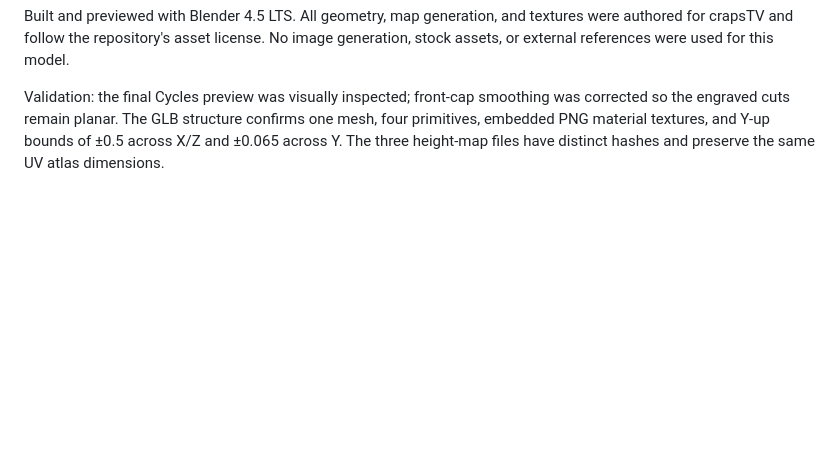
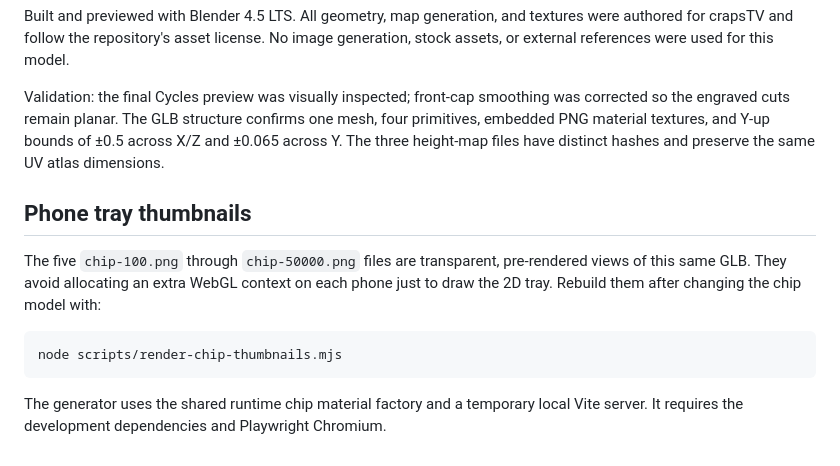
Before and after one commit to tmansmann0/crapsTV, a Markdown page: docs/chips.md, the part around the change. GitHub-like rendering; blank space fills up the shorter version.

````diff
--- a/docs/chips.md
+++ b/docs/chips.md
@@ -47,3 +47,13 @@ blender --background --python scripts/build-chips.py
 Built and previewed with Blender 4.5 LTS. All geometry, map generation, and textures were authored for crapsTV and follow the repository's asset license. No image generation, stock assets, or external references were used for this model.
 
 Validation: the final Cycles preview was visually inspected; front-cap smoothing was corrected so the engraved cuts remain planar. The GLB structure confirms one mesh, four primitives, embedded PNG material textures, and Y-up bounds of ±0.5 across X/Z and ±0.065 across Y. The three height-map files have distinct hashes and preserve the same UV atlas dimensions.
+
+## Phone tray thumbnails
+
+The five `chip-100.png` through `chip-50000.png` files are transparent, pre-rendered views of this same GLB. They avoid allocating an extra WebGL context on each phone just to draw the 2D tray. Rebuild them after changing the chip model with:
+
+```sh
+node scripts/render-chip-thumbnails.mjs
+```
+
+The generator uses the shared runtime chip material factory and a temporary local Vite server. It requires the development dependencies and Playwright Chromium.
````
Also changed, not shown: docs/phone-and-throws.md (+2 -0 lines), public/assets/chip-100.png (added), public/assets/chip-10000.png (added), public/assets/chip-2500.png (added), public/assets/chip-500.png (added), public/assets/chip-50000.png (added), 8 other files.
